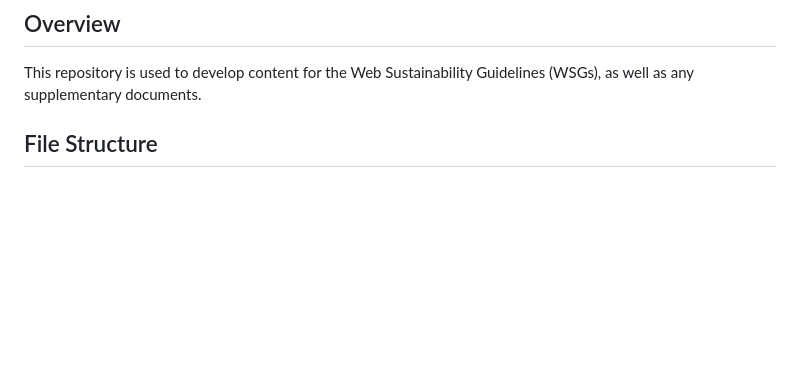
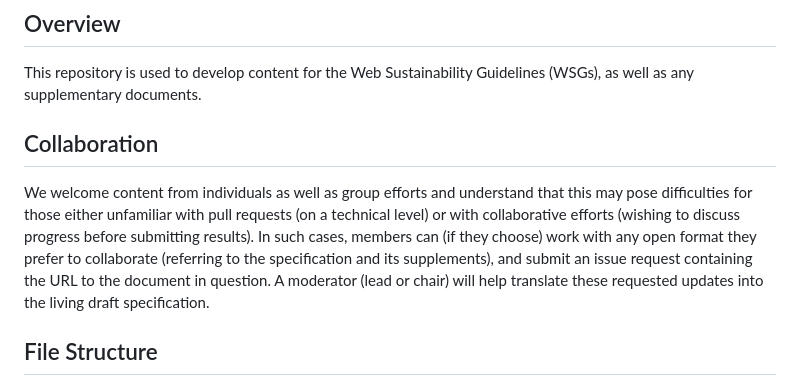
Before and after one commit to w3c/sustyweb, a Markdown page: CONTRIBUTING.md, the part around the change. Rendered like a GitHub page; blank space fills up the shorter version.

Commit message:
Added collaboration note

```diff
--- a/CONTRIBUTING.md
+++ b/CONTRIBUTING.md
@@ -7,6 +7,10 @@ you must join the [CG](https://www.w3.org/community/sustyweb/).
 ## Overview
 
 This repository is used to develop content for the Web Sustainability Guidelines (WSGs), as well as any supplementary documents.
+
+## Collaboration
+
+We welcome content from individuals as well as group efforts and understand that this may pose difficulties for those either unfamiliar with pull requests (on a technical level) or with collaborative efforts (wishing to discuss progress before submitting results). In such cases, members can (if they choose) work with any open format they prefer to collaborate (referring to the specification and its supplements), and submit an issue request containing the URL to the document in question. A moderator (lead or chair) will help translate these requested updates into the living draft specification.
 
 ## File Structure
 
```
